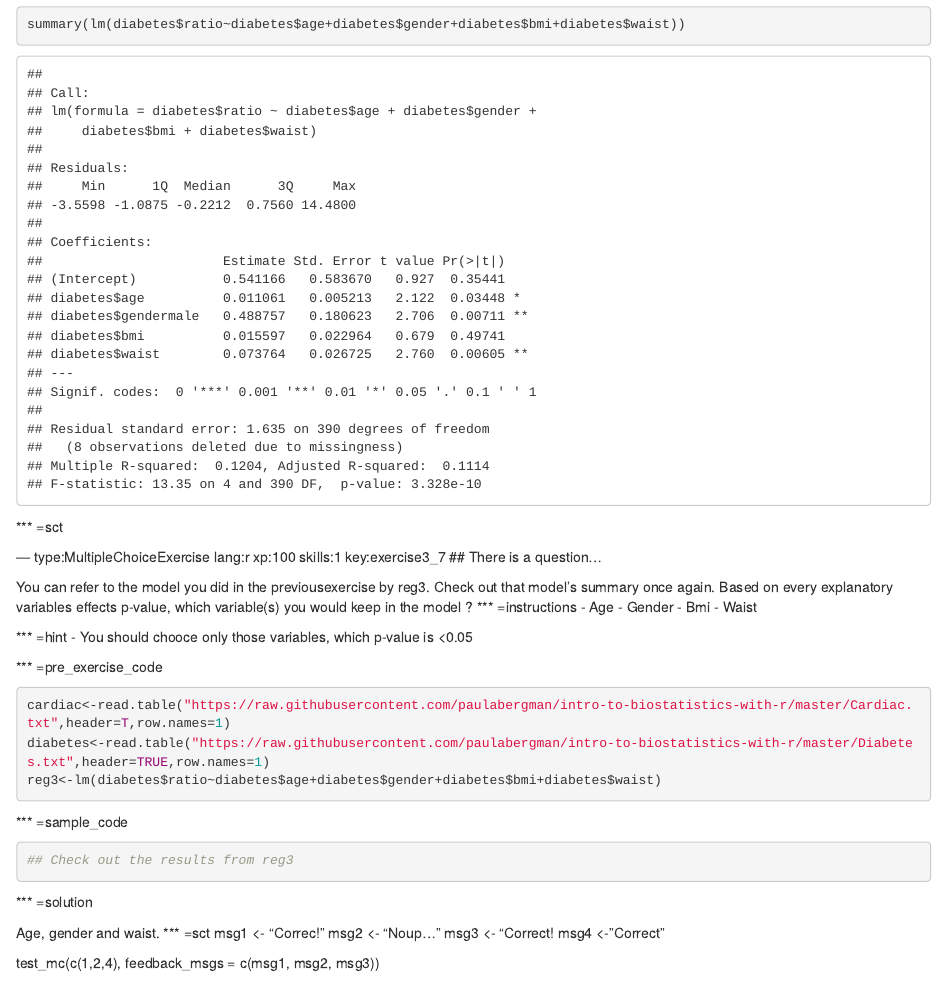
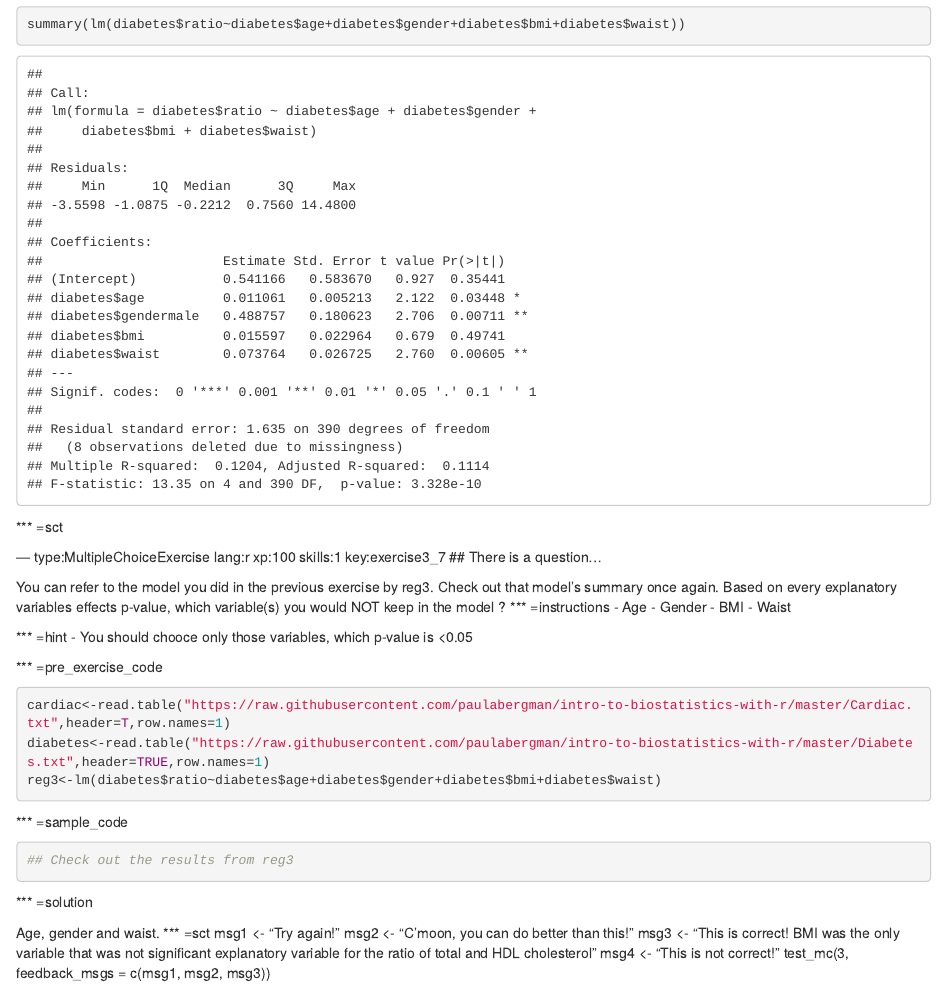
Before and after one commit to paulabergman/intro-to-biostats-r, an R Markdown document (chapter3.Rmd): the page in a window 1100 px wide, from 8870 px down. Rendered offline with R 4.5, knitr and Pandoc, with nearby package versions; some code elsewhere in the file could not run offline.

Commit message:
Update chapter3.Rmd

```diff
--- a/chapter3.Rmd
+++ b/chapter3.Rmd
@@ -311,11 +311,11 @@ summary(lm(diabetes$ratio~diabetes$age+diabetes$gender+diabetes$bmi+diabetes$wai
 --- type:MultipleChoiceExercise lang:r xp:100 skills:1 key:exercise3_7
 ## There is a question...
 
-You can refer to the model you did in the previousexercise by reg3. Check out that model's summary once again. Based on every explanatory variables effects p-value, which variable(s) you would keep in the model ?
+You can refer to the model you did in the previous exercise by reg3. Check out that model's summary once again. Based on every explanatory variables effects p-value, which variable(s) you would NOT keep in the model ?
 *** =instructions
 - Age
 - Gender
-- Bmi
+- BMI
 - Waist
 
 *** =hint
@@ -339,9 +339,8 @@ reg3<-lm(diabetes$ratio~diabetes$age+diabetes$gender+diabetes$bmi+diabetes$waist
 
 Age, gender and waist.
 *** =sct
-msg1 <- "Correc!"
-msg2 <- "Noup..."
-msg3 <- "Correct!
-msg4 <- "Correct"
-
-test_mc(c(1,2,4), feedback_msgs = c(msg1, msg2, msg3))
+msg1 <- "Try again!"
+msg2 <- "C'moon, you can do better than this! "
+msg3 <- "This is correct! BMI was the only variable that was not significant explanatory variable for the ratio of total and HDL cholesterol"
+msg4 <- "This is not correct!"
+test_mc(3, feedback_msgs = c(msg1, msg2, msg3))
```
